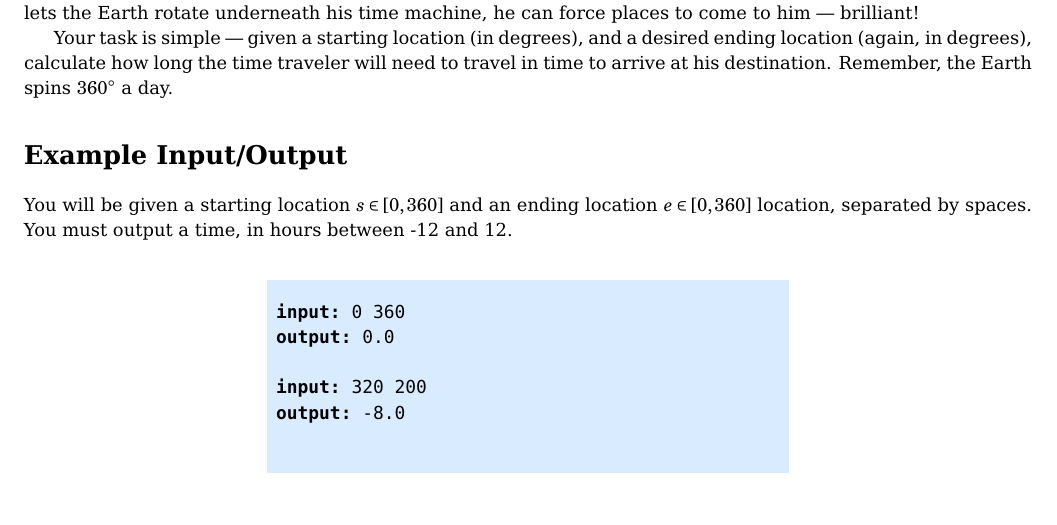
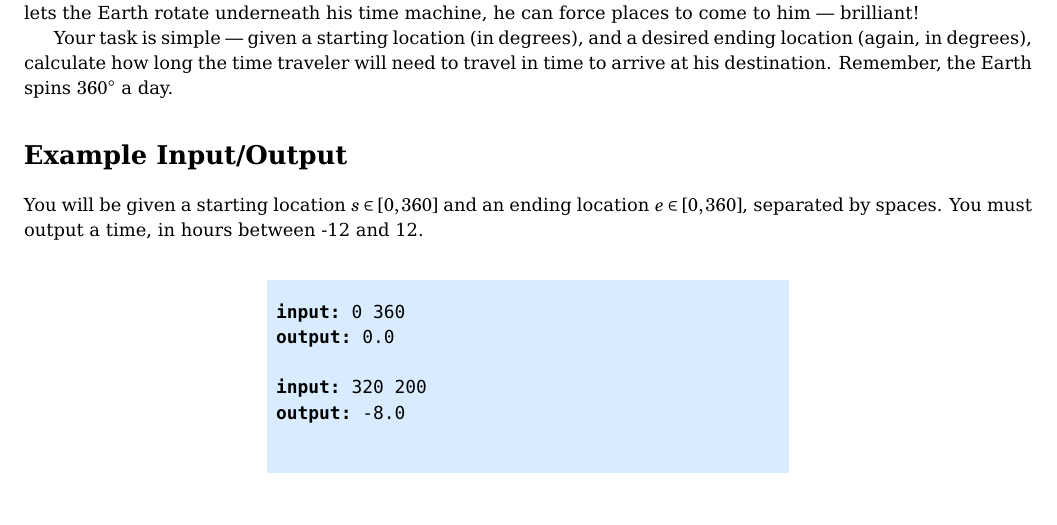
Before and after one commit to Arctem/enmu_codecomp, a LaTeX document (round1/lazytimetraveller.tex): part of the page, cut so that both start at the same text. Compiled offline with pdfLaTeX.

Commit message:
fixed repeated word

```diff
--- a/round1/lazytimetraveller.tex
+++ b/round1/lazytimetraveller.tex
@@ -26,7 +26,7 @@ destination. Remember, the Earth spins $360^\circ$ a day.
 \section*{Example Input/Output}
 
 You will be given a starting location $s \in [0, 360]$ and an ending
-location $e \in [0, 360]$ location, separated by spaces. You must
+location $e \in [0, 360]$, separated by spaces. You must
 output a time, in hours between -12 and 12.
 
 \begin{example}
```
